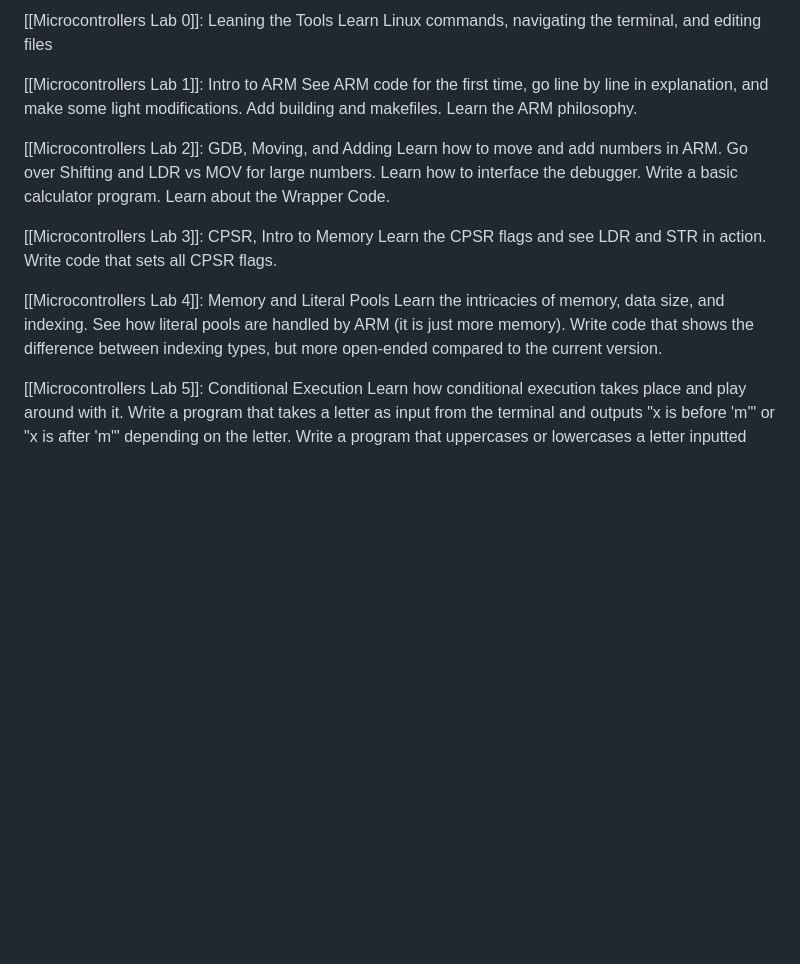
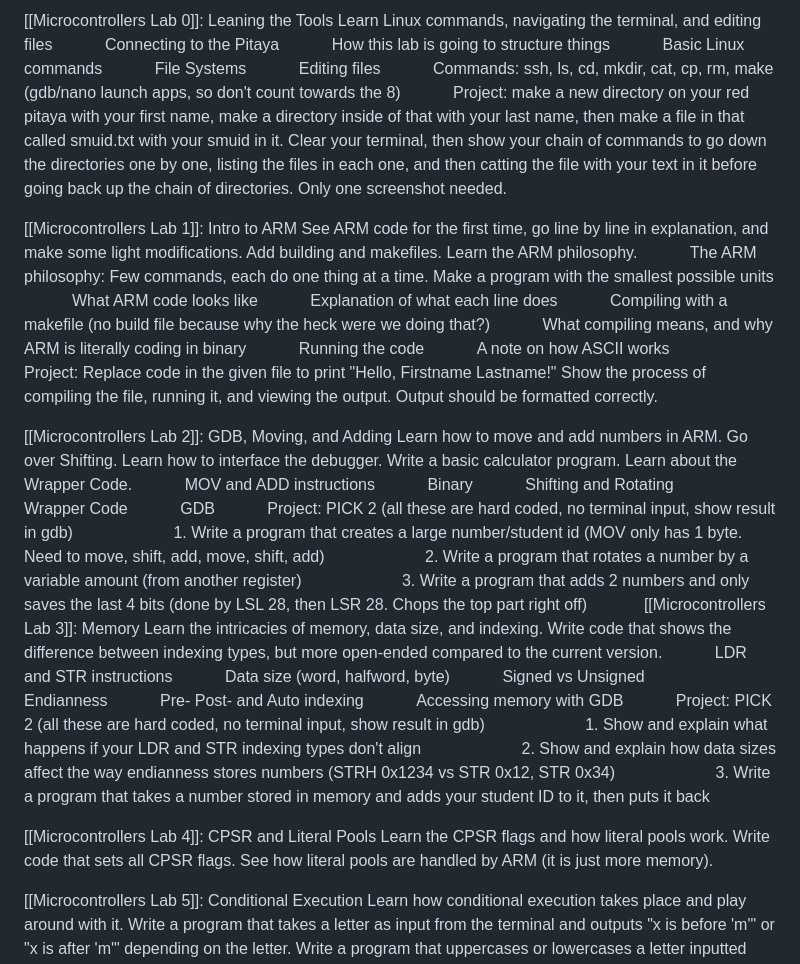
Before and after one commit to cshapard26/CoopShapWebsite, a Markdown page: markdown/fall2025plan.md, the part around the change. Rendered like a GitHub page; blank space fills up the shorter version.

```diff
--- a/markdown/fall2025plan.md
+++ b/markdown/fall2025plan.md
@@ -1,18 +1,48 @@
 
-[[Microcontrollers Lab 0]]: Leaning the Tools
-	Learn Linux commands, navigating the terminal, and editing files
+[[Microcontrollers Lab 0]]: Leaning the Tools Learn Linux commands, navigating the terminal, and editing files
+      Connecting to the Pitaya
+      How this lab is going to structure things
+      Basic Linux commands
+      File Systems
+      Editing files
+      Commands: ssh, ls, cd, mkdir, cat, cp, rm, make (gdb/nano launch apps, so don't count towards the 8)
+      Project: make a new directory on your red pitaya with your first name, make a directory inside of that with your last name, then make a file in that called smuid.txt with your smuid in it. Clear your terminal, then show your chain of commands to go down the directories one by one, listing the files in each one, and then catting the file with your text in it before going back up the chain of directories. Only one screenshot needed.
 
-[[Microcontrollers Lab 1]]: Intro to ARM
-	See ARM code for the first time, go line by line in explanation, and make some light modifications. Add building and makefiles. Learn the ARM philosophy.
+[[Microcontrollers Lab 1]]: Intro to ARM See ARM code for the first time, go line by line in explanation, and make some light modifications. Add building and makefiles. Learn the ARM philosophy.
+      The ARM philosophy: Few commands, each do one thing at a time. Make a program with the smallest possible units
+      What ARM code looks like
+      Explanation of what each line does
+      Compiling with a makefile (no build file because why the heck were we doing that?)
+      What compiling means, and why ARM is literally coding in binary
+      Running the code
+      A note on how ASCII works
+      Project: Replace code in the given file to print "Hello, Firstname Lastname!" Show the process of compiling the file, running it, and viewing the output. Output should be formatted correctly.
 
-[[Microcontrollers Lab 2]]: GDB, Moving, and Adding
-	Learn how to move and add numbers in ARM. Go over Shifting and LDR vs MOV for large numbers. Learn how to interface the debugger. Write a basic calculator program. Learn about the Wrapper Code.
 
-[[Microcontrollers Lab 3]]: CPSR, Intro to Memory
-	Learn the CPSR flags and see LDR and STR in action. Write code that sets all CPSR flags.
+[[Microcontrollers Lab 2]]: GDB, Moving, and Adding Learn how to move and add numbers in ARM. Go over Shifting. Learn how to interface the debugger. Write a basic calculator program. Learn about the Wrapper Code.
+      MOV and ADD instructions
+      Binary
+      Shifting and Rotating
+      Wrapper Code
+      GDB
+      Project: PICK 2 (all these are hard coded, no terminal input, show result in gdb)
+            1. Write a program that creates a large number/student id (MOV only has 1 byte. Need to move, shift, add, move, shift, add)
+            2. Write a program that rotates a number by a variable amount (from another register)
+            3. Write a program that adds 2 numbers and only saves the last 4 bits (done by LSL 28, then LSR 28. Chops the top part right off)
 
-[[Microcontrollers Lab 4]]: Memory and Literal Pools
-	Learn the intricacies of memory, data size, and indexing. See how literal pools are handled by ARM (it is just more memory). Write code that shows the difference between indexing types, but more open-ended compared to the current version.
+[[Microcontrollers Lab 3]]: Memory Learn the intricacies of memory, data size, and indexing. Write code that shows the difference between indexing types, but more open-ended compared to the current version.
+      LDR and STR instructions
+      Data size (word, halfword, byte)
+      Signed vs Unsigned
+      Endianness
+      Pre- Post- and Auto indexing
+      Accessing memory with GDB
+      Project: PICK 2 (all these are hard coded, no terminal input, show result in gdb)
+            1. Show and explain what happens if your LDR and STR indexing types don't align
+            2. Show and explain how data sizes affect the way endianness stores numbers (STRH 0x1234 vs STR 0x12, STR 0x34)
+            3. Write a program that takes a number stored in memory and adds your student ID to it, then puts it back
+
+[[Microcontrollers Lab 4]]: CPSR and Literal Pools Learn the CPSR flags and how literal pools work. Write code that sets all CPSR flags. See how literal pools are handled by ARM (it is just more memory).
 
 [[Microcontrollers Lab 5]]: Conditional Execution
 	Learn how conditional execution takes place and play around with it. Write a program that takes a letter as input from the terminal and outputs "x is before 'm'" or "x is after 'm'" depending on the letter. Write a program that uppercases or lowercases a letter inputted from the terminal.
```
